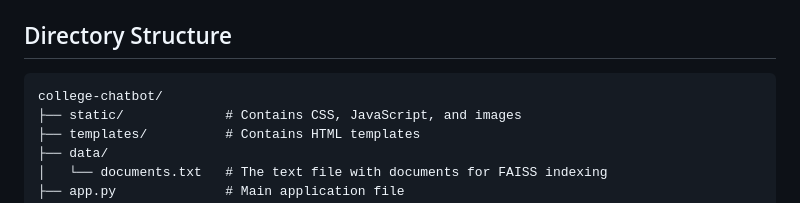
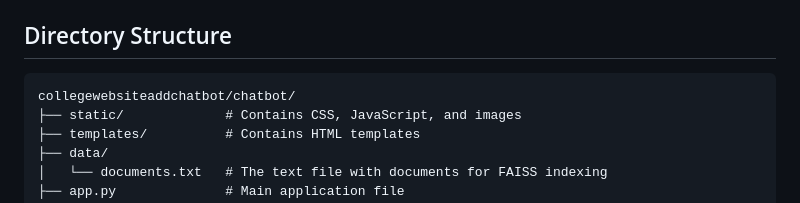
Before and after one commit to Billal-Ahmed/collegewebsiteaddchatbot, a Markdown page: README.md, the part around the change. Rendered like a GitHub page.

````diff
--- a/README.md
+++ b/README.md
@@ -57,7 +57,7 @@ This project is a Flask-based web application that serves as an interactive chat
 ## Directory Structure
 
 ```
-college-chatbot/
+collegewebsiteaddchatbot/chatbot/
 ├── static/             # Contains CSS, JavaScript, and images
 ├── templates/          # Contains HTML templates
 ├── data/
````
